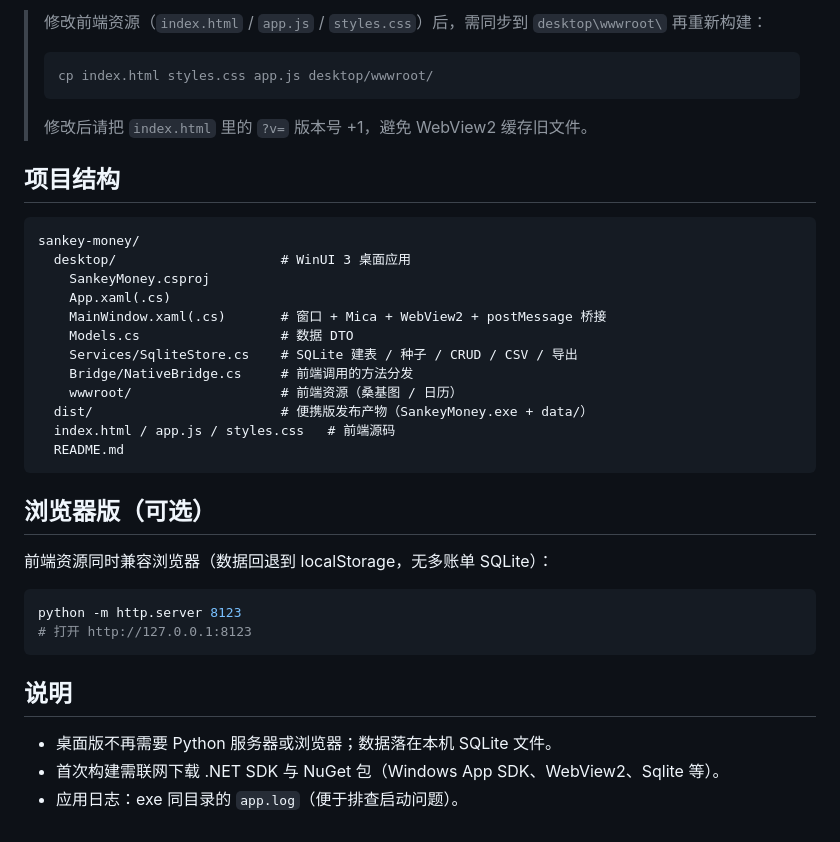
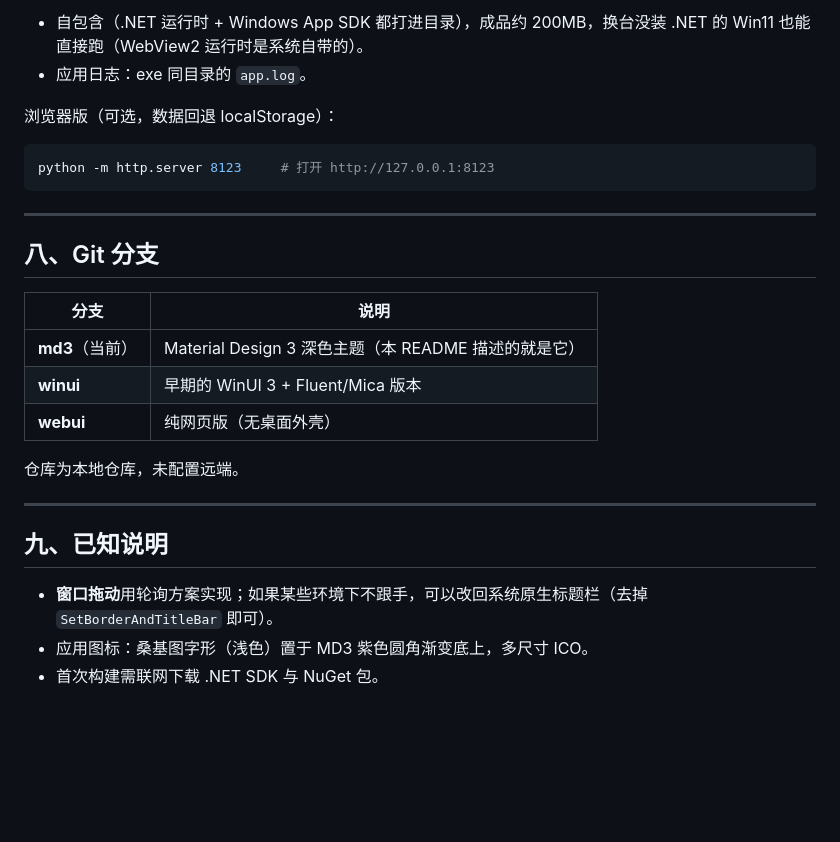
Before and after one commit to SirTamago/sankey-money, a Markdown page: README.md, the part around one of its changes. GitHub-like rendering; blank space fills up the shorter version.

````diff
--- a/README.md
+++ b/README.md
@@ -54,39 +154,30 @@ cd desktop
 ```
 
-> 修改前端资源（`index.html` / `app.js` / `styles.css`）后，需同步到 `desktop\wwwroot\` 再重新构建：
-> ```bash
-> cp index.html styles.css app.js desktop/wwwroot/
-> ```
-> 修改后请把 `index.html` 里的 `?v=` 版本号 +1，避免 WebView2 缓存旧文件。
+- 自包含（.NET 运行时 + Windows App SDK 都打进目录），成品约 200MB，换台没装 .NET 的 Win11 也能直接跑（WebView2 运行时是系统自带的）。
+- 应用日志：exe 同目录的 `app.log`。
 
-## 项目结构
+浏览器版（可选，数据回退 localStorage）：
 
-```
-sankey-money/
-  desktop/                     # WinUI 3 桌面应用
-    SankeyMoney.csproj
-    App.xaml(.cs)
-    MainWindow.xaml(.cs)       # 窗口 + Mica + WebView2 + postMessage 桥接
-    Models.cs                  # 数据 DTO
-    Services/SqliteStore.cs    # SQLite 建表 / 种子 / CRUD / CSV / 导出
-    Bridge/NativeBridge.cs     # 前端调用的方法分发
-    wwwroot/                   # 前端资源（桑基图 / 日历）
-  dist/                        # 便携版发布产物（SankeyMoney.exe + data/）
-  index.html / app.js / styles.css   # 前端源码
-  README.md
+```bash
+python -m http.server 8123     # 打开 http://127.0.0.1:8123
 ```
 
-## 浏览器版（可选）
+---
 
-前端资源同时兼容浏览器（数据回退到 localStorage，无多账单 SQLite）：
+## 八、Git 分支
 
-```bash
-python -m http.server 8123
-# 打开 http://127.0.0.1:8123
-```
+| 分支 | 说明 |
+| --- | --- |
+| **md3**（当前） | Material Design 3 深色主题（本 README 描述的就是它） |
+| **winui** | 早期的 WinUI 3 + Fluent/Mica 版本 |
+| **webui** | 纯网页版（无桌面外壳） |
 
-## 说明
+仓库为本地仓库，未配置远端。
 
-- 桌面版不再需要 Python 服务器或浏览器；数据落在本机 SQLite 文件。
-- 首次构建需联网下载 .NET SDK 与 NuGet 包（Windows App SDK、WebView2、Sqlite 等）。
-- 应用日志：exe 同目录的 `app.log`（便于排查启动问题）。
+---
+
+## 九、已知说明
+
+- **窗口拖动**用轮询方案实现；如果某些环境下不跟手，可以改回系统原生标题栏（去掉 `SetBorderAndTitleBar` 即可）。
+- 应用图标：桑基图字形（浅色）置于 MD3 紫色圆角渐变底上，多尺寸 ICO。
+- 首次构建需联网下载 .NET SDK 与 NuGet 包。
````
Also changed, not shown: other parts of README.md (+130 -30 lines).
